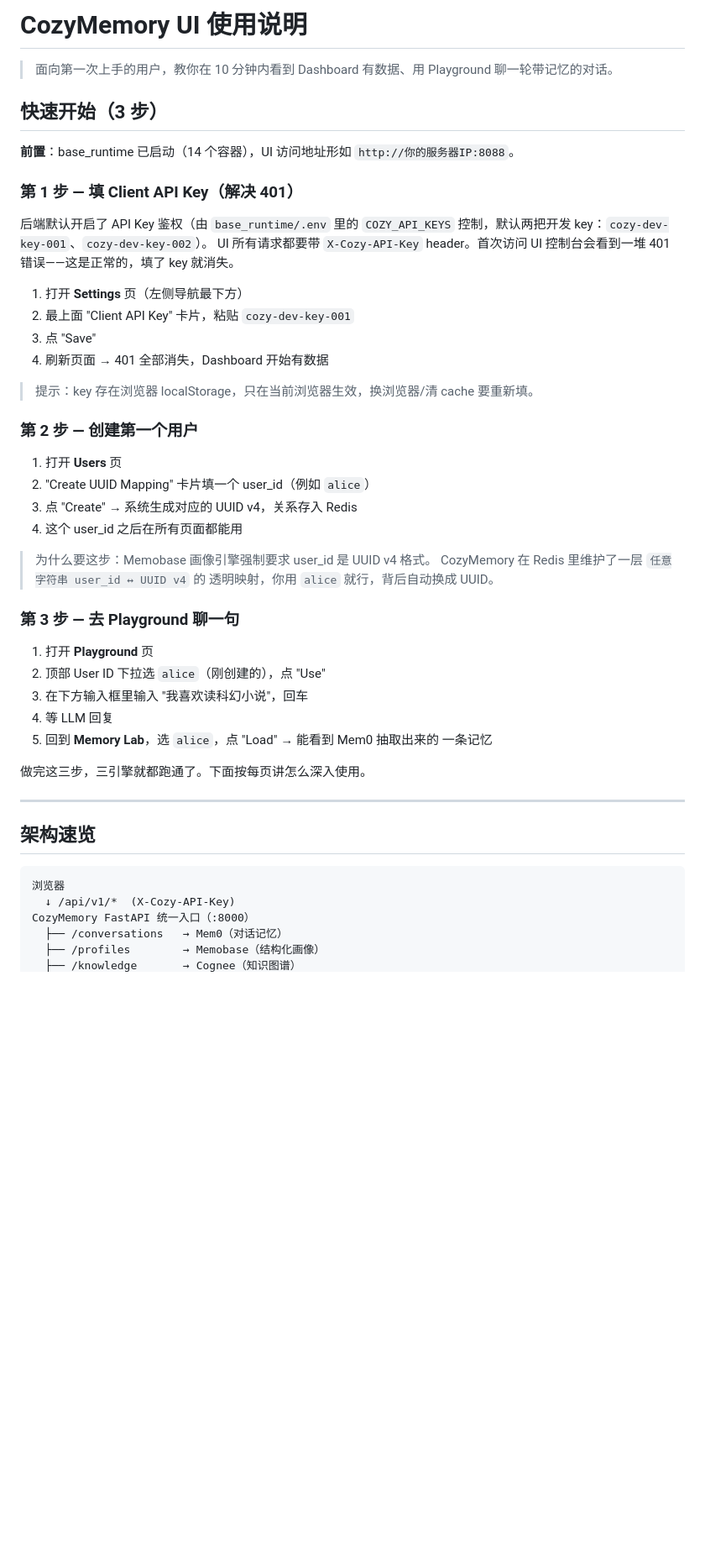
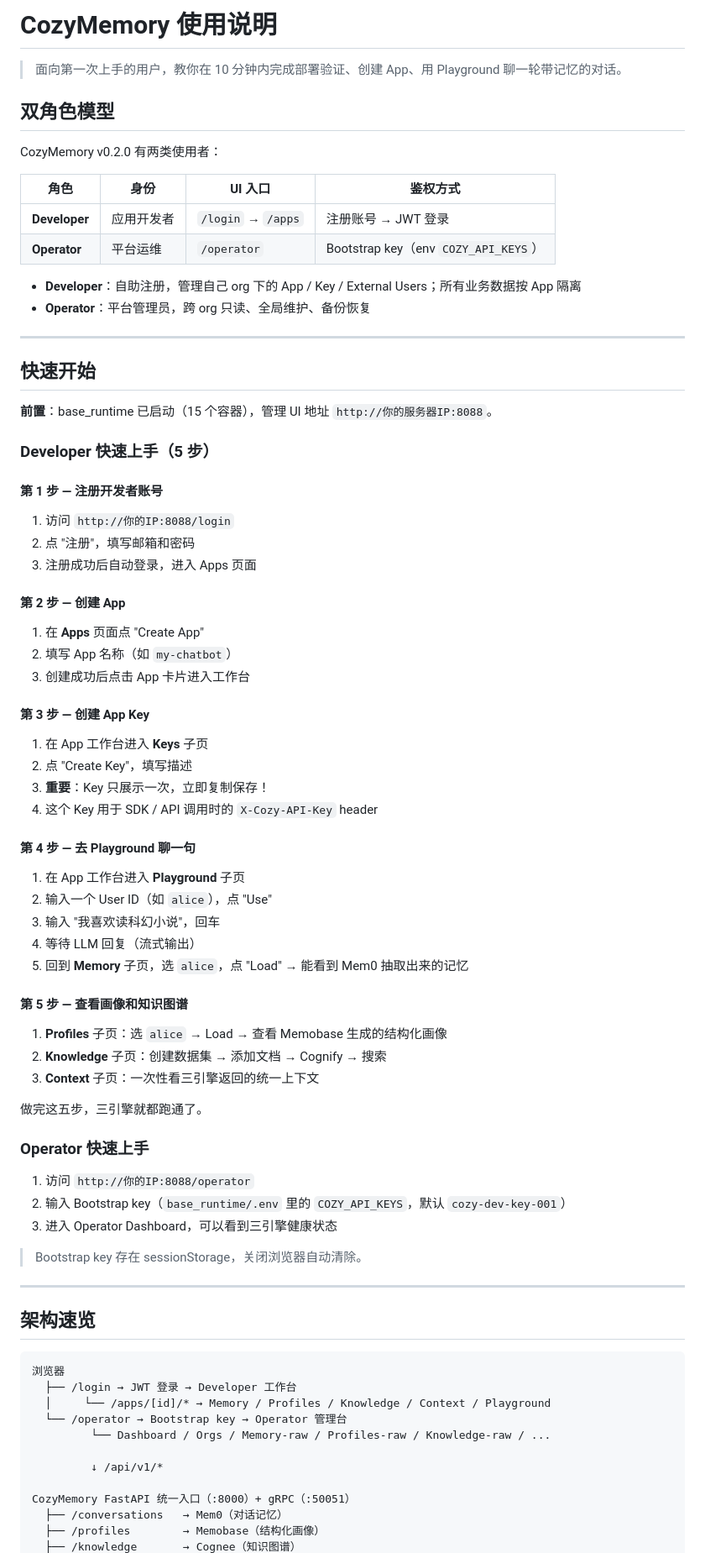
Before and after one commit to zinohome/CozyMemory, a Markdown page: docs/usage-cn.md, the part around one of its changes. Shown at 84% size. Drawn GitHub-style; blank space fills up the shorter version.

````diff
--- a/docs/usage-cn.md
+++ b/docs/usage-cn.md
@@ -1,49 +1,70 @@
-# CozyMemory UI 使用说明
+# CozyMemory 使用说明
 
-> 面向第一次上手的用户，教你在 10 分钟内看到 Dashboard 有数据、用 Playground
+> 面向第一次上手的用户，教你在 10 分钟内完成部署验证、创建 App、用 Playground
 > 聊一轮带记忆的对话。
 
-## 快速开始（3 步）
+## 双角色模型
 
-**前置**：base_runtime 已启动（14 个容器），UI 访问地址形如
-`http://你的服务器IP:8088`。
+CozyMemory v0.2.0 有两类使用者：
 
-### 第 1 步 — 填 Client API Key（解决 401）
+| 角色 | 身份 | UI 入口 | 鉴权方式 |
+|------|------|---------|----------|
+| **Developer** | 应用开发者 | `/login` → `/apps` | 注册账号 → JWT 登录 |
+| **Operator** | 平台运维 | `/operator` | Bootstrap key（env `COZY_API_KEYS`） |
 
-后端默认开启了 API Key 鉴权（由 `base_runtime/.env` 里的 `COZY_API_KEYS`
-控制，默认两把开发 key：`cozy-dev-key-001`、`cozy-dev-key-002`）。
-UI 所有请求都要带 `X-Cozy-API-Key` header。首次访问 UI 控制台会看到一堆
-401 错误——这是正常的，填了 key 就消失。
+- **Developer**：自助注册，管理自己 org 下的 App / Key / External Users；所有业务数据按 App 隔离
+- **Operator**：平台管理员，跨 org 只读、全局维护、备份恢复
 
-1. 打开 **Settings** 页（左侧导航最下方）
-2. 最上面 "Client API Key" 卡片，粘贴 `cozy-dev-key-001`
-3. 点 "Save"
-4. 刷新页面 → 401 全部消失，Dashboard 开始有数据
+---
 
-> 提示：key 存在浏览器 localStorage，只在当前浏览器生效，换浏览器/清 cache
-> 要重新填。
+## 快速开始
 
-### 第 2 步 — 创建第一个用户
+**前置**：base_runtime 已启动（15 个容器），管理 UI 地址 `http://你的服务器IP:8088`。
 
-1. 打开 **Users** 页
-2. "Create UUID Mapping" 卡片填一个 user_id（例如 `alice`）
-3. 点 "Create" → 系统生成对应的 UUID v4，关系存入 Redis
-4. 这个 user_id 之后在所有页面都能用
+### Developer 快速上手（5 步）
 
-> 为什么要这步：Memobase 画像引擎强制要求 user_id 是 UUID v4 格式。
-> CozyMemory 在 Redis 里维护了一层 `任意字符串 user_id ↔ UUID v4` 的
-> 透明映射，你用 `alice` 就行，背后自动换成 UUID。
+#### 第 1 步 — 注册开发者账号
 
-### 第 3 步 — 去 Playground 聊一句
+1. 访问 `http://你的IP:8088/login`
+2. 点 "注册"，填写邮箱和密码
+3. 注册成功后自动登录，进入 Apps 页面
 
-1. 打开 **Playground** 页
-2. 顶部 User ID 下拉选 `alice`（刚创建的），点 "Use"
-3. 在下方输入框里输入 "我喜欢读科幻小说"，回车
-4. 等 LLM 回复
-5. 回到 **Memory Lab**，选 `alice`，点 "Load" → 能看到 Mem0 抽取出来的
-   一条记忆
+#### 第 2 步 — 创建 App
 
-做完这三步，三引擎就都跑通了。下面按每页讲怎么深入使用。
+1. 在 **Apps** 页面点 "Create App"
+2. 填写 App 名称（如 `my-chatbot`）
+3. 创建成功后点击 App 卡片进入工作台
+
+#### 第 3 步 — 创建 App Key
+
+1. 在 App 工作台进入 **Keys** 子页
+2. 点 "Create Key"，填写描述
+3. **重要**：Key 只展示一次，立即复制保存！
+4. 这个 Key 用于 SDK / API 调用时的 `X-Cozy-API-Key` header
+
+#### 第 4 步 — 去 Playground 聊一句
+
+1. 在 App 工作台进入 **Playground** 子页
+2. 输入一个 User ID（如 `alice`），点 "Use"
+3. 输入 "我喜欢读科幻小说"，回车
+4. 等待 LLM 回复（流式输出）
+5. 回到 **Memory** 子页，选 `alice`，点 "Load" → 能看到 Mem0 抽取出来的记忆
+
+#### 第 5 步 — 查看画像和知识图谱
+
+1. **Profiles** 子页：选 `alice` → Load → 查看 Memobase 生成的结构化画像
+2. **Knowledge** 子页：创建数据集 → 添加文档 → Cognify → 搜索
+3. **Context** 子页：一次性看三引擎返回的统一上下文
+
+做完这五步，三引擎就都跑通了。
+
+### Operator 快速上手
+
+1. 访问 `http://你的IP:8088/operator`
+2. 输入 Bootstrap key（`base_runtime/.env` 里的 `COZY_API_KEYS`，默认 `cozy-dev-key-001`）
+3. 进入 Operator Dashboard，可以看到三引擎健康状态
+
+> Bootstrap key 存在 sessionStorage，关闭浏览器自动清除。
 
 ---
 
@@ -51,8 +72,14 @@ UI 所有请求都要带 `X-Cozy-API-Key` header。首次访问 UI 控制台会
 
 ```
 浏览器
-  ↓ /api/v1/*  (X-Cozy-API-Key)
-CozyMemory FastAPI 统一入口（:8000）
+  ├── /login → JWT 登录 → Developer 工作台
+  │     └── /apps/[id]/* → Memory / Profiles / Knowledge / Context / Playground
+  └── /operator → Bootstrap key → Operator 管理台
+         └── Dashboard / Orgs / Memory-raw / Profiles-raw / Knowledge-raw / ...
+
+         ↓ /api/v1/*
+
+CozyMemory FastAPI 统一入口（:8000）+ gRPC（:50051）
   ├── /conversations   → Mem0（对话记忆）
   ├── /profiles        → Memobase（结构化画像）
   ├── /knowledge       → Cognee（知识图谱）
````
Also changed, not shown: other parts of docs/usage-cn.md (+177 -195 lines).
